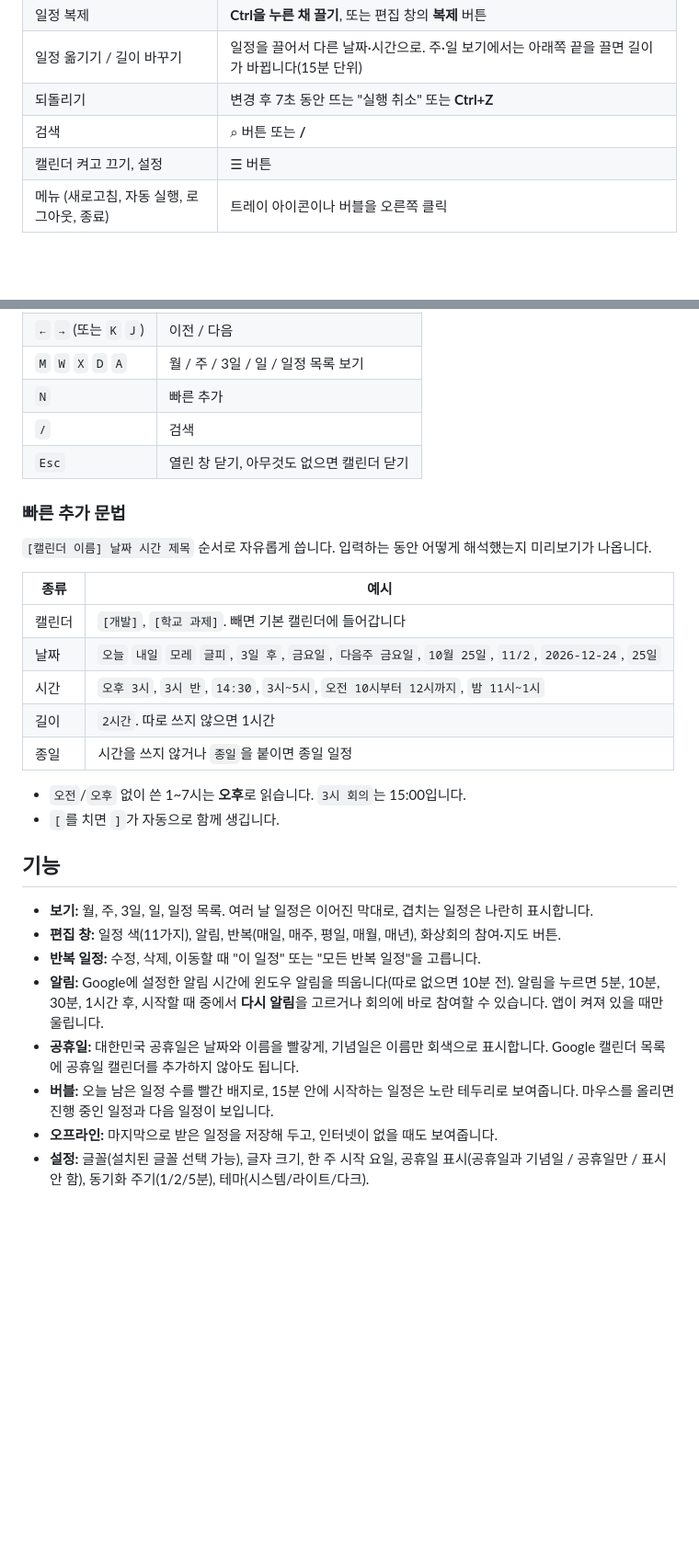
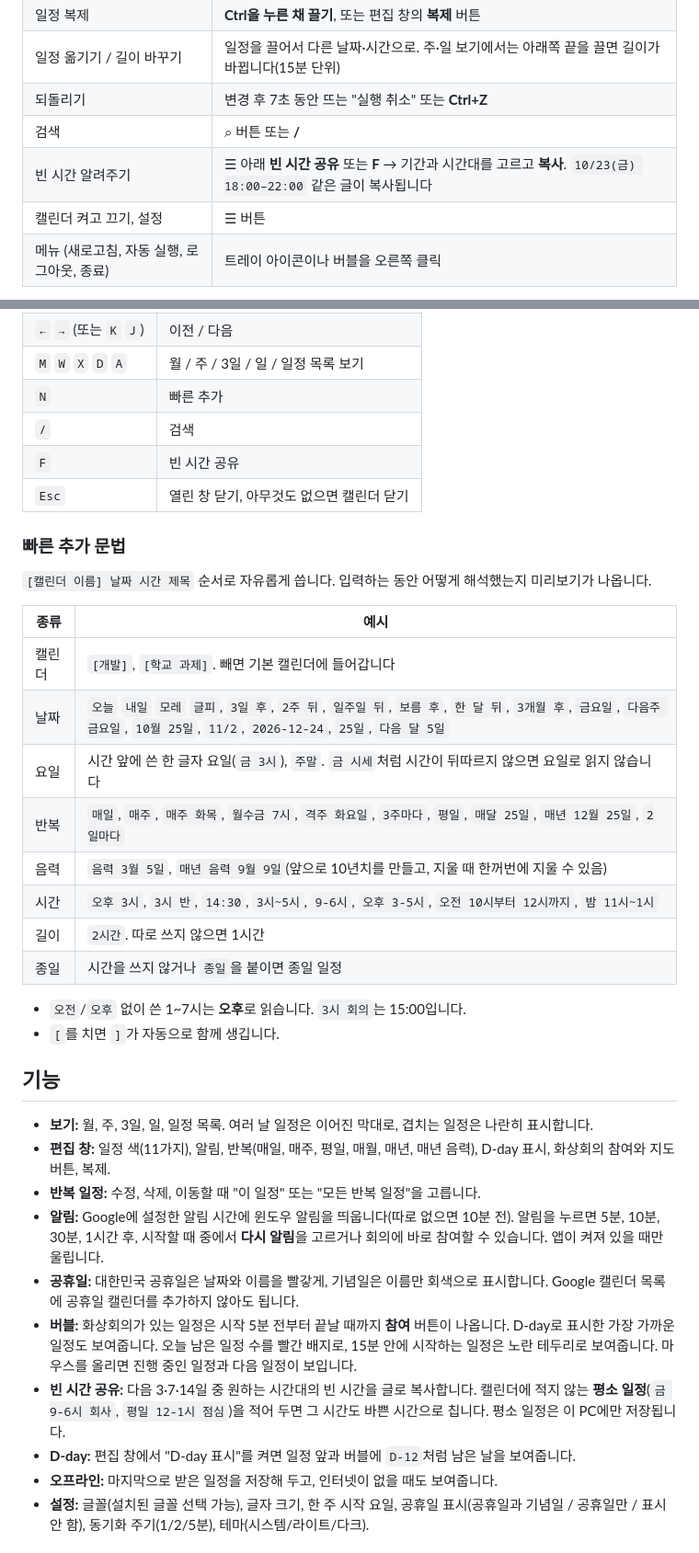
Before and after one commit to KwakSsi38/desktop-calendar-site, a Markdown page: README.md, 2 parts joined by grey strips. Shown at 92% size. Drawn GitHub-style; blank space fills up the shorter version.

Commit message:
docs: v1.5 기능(자연어 반복·음력, D-day, 회의 참여, 빈 시간 공유) 추가

```diff
--- a/README.md
+++ b/README.md
@@ -59,6 +59,7 @@
 | 일정 옮기기 / 길이 바꾸기 | 일정을 끌어서 다른 날짜·시간으로. 주·일 보기에서는 아래쪽 끝을 끌면 길이가 바뀝니다(15분 단위) |
 | 되돌리기 | 변경 후 7초 동안 뜨는 "실행 취소" 또는 **Ctrl+Z** |
 | 검색 | ⌕ 버튼 또는 **/** |
+| 빈 시간 알려주기 | ☰ 아래 **빈 시간 공유** 또는 **F** → 기간과 시간대를 고르고 **복사**. `10/23(금) 18:00–22:00` 같은 글이 복사됩니다 |
 | 캘린더 켜고 끄기, 설정 | ☰ 버튼 |
 | 메뉴 (새로고침, 자동 실행, 로그아웃, 종료) | 트레이 아이콘이나 버블을 오른쪽 클릭 |
 
@@ -73,6 +74,7 @@
 | `M` `W` `X` `D` `A` | 월 / 주 / 3일 / 일 / 일정 목록 보기 |
 | `N` | 빠른 추가 |
 | `/` | 검색 |
+| `F` | 빈 시간 공유 |
 | `Esc` | 열린 창 닫기, 아무것도 없으면 캘린더 닫기 |
 
 ### 빠른 추가 문법
@@ -82,8 +84,11 @@
 | 종류 | 예시 |
 |---|---|
 | 캘린더 | `[개발]`, `[학교 과제]`. 빼면 기본 캘린더에 들어갑니다 |
-| 날짜 | `오늘` `내일` `모레` `글피`, `3일 후`, `금요일`, `다음주 금요일`, `10월 25일`, `11/2`, `2026-12-24`, `25일` |
-| 시간 | `오후 3시`, `3시 반`, `14:30`, `3시~5시`, `오전 10시부터 12시까지`, `밤 11시~1시` |
+| 날짜 | `오늘` `내일` `모레` `글피`, `3일 후`, `2주 뒤`, `일주일 뒤`, `보름 후`, `한 달 뒤`, `3개월 후`, `금요일`, `다음주 금요일`, `10월 25일`, `11/2`, `2026-12-24`, `25일`, `다음 달 5일` |
+| 요일 | 시간 앞에 쓴 한 글자 요일(`금 3시`), `주말`. `금 시세`처럼 시간이 뒤따르지 않으면 요일로 읽지 않습니다 |
+| 반복 | `매일`, `매주`, `매주 화목`, `월수금 7시`, `격주 화요일`, `3주마다`, `평일`, `매달 25일`, `매년 12월 25일`, `2일마다` |
+| 음력 | `음력 3월 5일`, `매년 음력 9월 9일`(앞으로 10년치를 만들고, 지울 때 한꺼번에 지울 수 있음) |
+| 시간 | `오후 3시`, `3시 반`, `14:30`, `3시~5시`, `9-6시`, `오후 3-5시`, `오전 10시부터 12시까지`, `밤 11시~1시` |
 | 길이 | `2시간`. 따로 쓰지 않으면 1시간 |
 | 종일 | 시간을 쓰지 않거나 `종일`을 붙이면 종일 일정 |
 
@@ -93,11 +98,13 @@
 ## 기능
 
 - **보기:** 월, 주, 3일, 일, 일정 목록. 여러 날 일정은 이어진 막대로, 겹치는 일정은 나란히 표시합니다.
-- **편집 창:** 일정 색(11가지), 알림, 반복(매일, 매주, 평일, 매월, 매년), 화상회의 참여·지도 버튼.
+- **편집 창:** 일정 색(11가지), 알림, 반복(매일, 매주, 평일, 매월, 매년, 매년 음력), D-day 표시, 화상회의 참여와 지도 버튼, 복제.
 - **반복 일정:** 수정, 삭제, 이동할 때 "이 일정" 또는 "모든 반복 일정"을 고릅니다.
 - **알림:** Google에 설정한 알림 시간에 윈도우 알림을 띄웁니다(따로 없으면 10분 전). 알림을 누르면 5분, 10분, 30분, 1시간 후, 시작할 때 중에서 **다시 알림**을 고르거나 회의에 바로 참여할 수 있습니다. 앱이 켜져 있을 때만 울립니다.
 - **공휴일:** 대한민국 공휴일은 날짜와 이름을 빨갛게, 기념일은 이름만 회색으로 표시합니다. Google 캘린더 목록에 공휴일 캘린더를 추가하지 않아도 됩니다.
-- **버블:** 오늘 남은 일정 수를 빨간 배지로, 15분 안에 시작하는 일정은 노란 테두리로 보여줍니다. 마우스를 올리면 진행 중인 일정과 다음 일정이 보입니다.
+- **버블:** 화상회의가 있는 일정은 시작 5분 전부터 끝날 때까지 **참여** 버튼이 나옵니다. D-day로 표시한 가장 가까운 일정도 보여줍니다. 오늘 남은 일정 수를 빨간 배지로, 15분 안에 시작하는 일정은 노란 테두리로 보여줍니다. 마우스를 올리면 진행 중인 일정과 다음 일정이 보입니다.
+- **빈 시간 공유:** 다음 3·7·14일 중 원하는 시간대의 빈 시간을 글로 복사합니다. 캘린더에 적지 않는 **평소 일정**(`금 9-6시 회사`, `평일 12-1시 점심`)을 적어 두면 그 시간도 바쁜 시간으로 칩니다. 평소 일정은 이 PC에만 저장됩니다.
+- **D-day:** 편집 창에서 "D-day 표시"를 켜면 일정 앞과 버블에 `D-12`처럼 남은 날을 보여줍니다.
 - **오프라인:** 마지막으로 받은 일정을 저장해 두고, 인터넷이 없을 때도 보여줍니다.
 - **설정:** 글꼴(설치된 글꼴 선택 가능), 글자 크기, 한 주 시작 요일, 공휴일 표시(공휴일과 기념일 / 공휴일만 / 표시 안 함), 동기화 주기(1/2/5분), 테마(시스템/라이트/다크).
 
```
